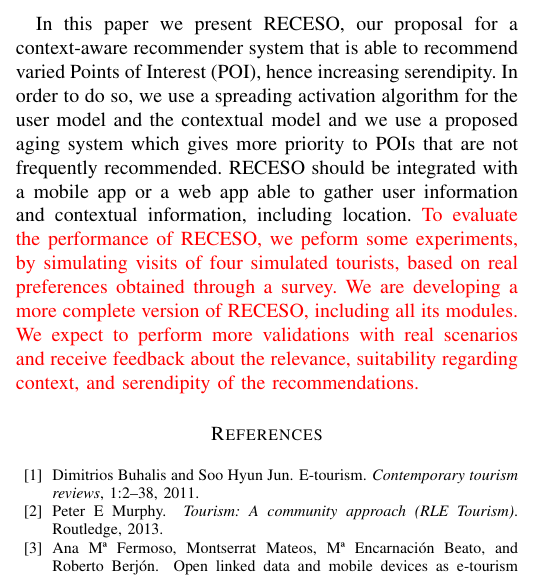
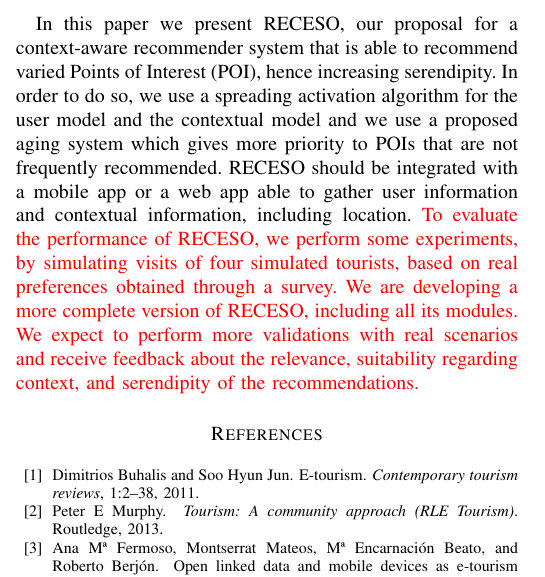
Before and after one commit to gustavoaca1997/PASEO-Paper, a LaTeX paper (main.tex, which reads Conclu.tex): part of one column of page 11 of 12, cut so that both start at the same text. Compiled offline with pdfLaTeX.

Commit message:
Updates from Overleaf

```diff
--- a/Conclu.tex
+++ b/Conclu.tex
@@ -1,5 +1,5 @@
 \section{Conclusions and future work} \label{section:conclu}
 
-In this paper we present RECESO, our proposal for a context-aware recommender system that is able to recommend varied Points of Interest (POI), hence increasing serendipity. In order to do so, we use a spreading activation algorithm for the user model and the contextual model and we use a proposed aging system which gives more priority to POIs that are not frequently recommended. RECESO should be integrated with a mobile app or a web app able to gather user information and contextual information, including location. \textcolor{red}{To evaluate the performance of RECESO, we peform some experiments, by simulating visits of four simulated tourists, based on real preferences obtained through a survey. We are developing a more complete version of RECESO, including all its modules. We expect to perform more validations with real scenarios and receive feedback about the relevance, suitability regarding context, and serendipity of the recommendations.}
+In this paper we present RECESO, our proposal for a context-aware recommender system that is able to recommend varied Points of Interest (POI), hence increasing serendipity. In order to do so, we use a spreading activation algorithm for the user model and the contextual model and we use a proposed aging system which gives more priority to POIs that are not frequently recommended. RECESO should be integrated with a mobile app or a web app able to gather user information and contextual information, including location. \textcolor{red}{To evaluate the performance of RECESO, we perform some experiments, by simulating visits of four simulated tourists, based on real preferences obtained through a survey. We are developing a more complete version of RECESO, including all its modules. We expect to perform more validations with real scenarios and receive feedback about the relevance, suitability regarding context, and serendipity of the recommendations.}
 
 %After describing the system, we explain some experiments for testing it. These experiments are done simulating interactions of some simulated tourists, based on real preferences obtained through a survey. In future work, RECESO should be deployed and be tested by real interactions and receive feedback about the relevance, suitability regarding context and serendipity of the recommendations.
```
